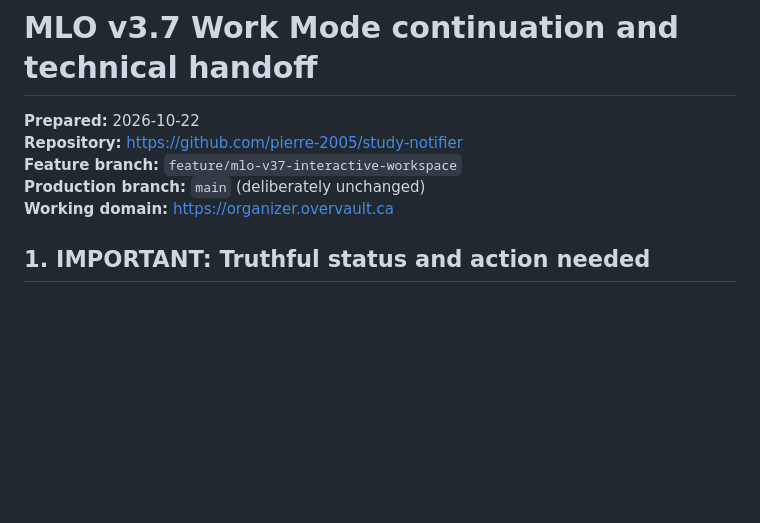
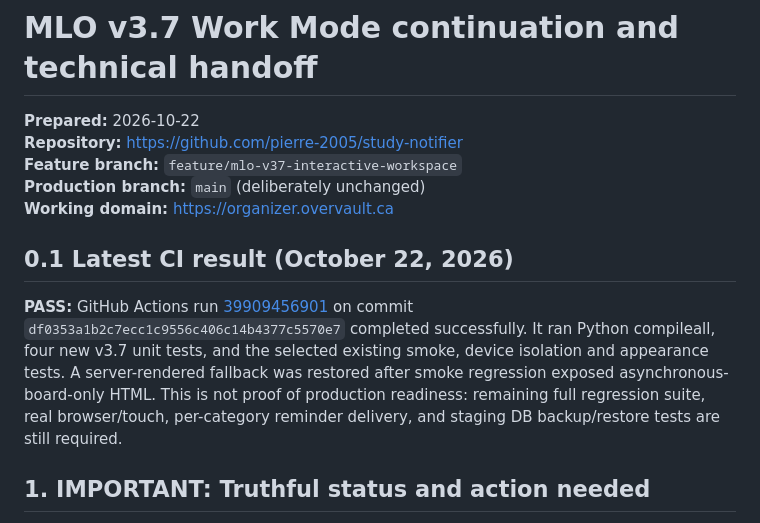
Before and after one commit to pierre-2005/study-notifier, a Markdown page: docs/MLO_V37_WORK_MODE_HANDOFF.md, the part around the change. Drawn GitHub-style; blank space fills up the shorter version.

Commit message:
docs(v3.7): record passing PR CI and remaining rollout gates

```diff
--- a/docs/MLO_V37_WORK_MODE_HANDOFF.md
+++ b/docs/MLO_V37_WORK_MODE_HANDOFF.md
@@ -4,6 +4,9 @@
 **Feature branch:** `feature/mlo-v37-interactive-workspace`
 **Production branch:** `main` (deliberately unchanged)
 **Working domain:** https://organizer.overvault.ca
+
+## 0.1 Latest CI result (October 22, 2026)
+**PASS:** GitHub Actions run [39909456901](https://github.com/pierre-2005/study-notifier/actions/runs/39909456901) on commit `df0353a1b2c7ecc1c9556c406c14b4377c5570e7` completed successfully. It ran Python compileall, four new v3.7 unit tests, and the selected existing smoke, device isolation and appearance tests. A server-rendered fallback was restored after smoke regression exposed asynchronous-board-only HTML. This is not proof of production readiness: remaining full regression suite, real browser/touch, per-category reminder delivery, and staging DB backup/restore tests are still required.
 
 ## 1. IMPORTANT: Truthful status and action needed
 A first-pass **source integration has been committed to a separate GitHub feature branch**. This is NOT yet a production-ready or deployed v3.7 release. The author of this handoff had authenticated read/write access to GitHub and inspected repository paths, but could not clone the repository into the local execution container because external Git DNS was unavailable. Repository-wide tests and an actual running browser environment were therefore not available locally. A new PR-specific CI workflow was added. Review the PR check results, inspect the code, run a staging migration and verify live behavior before merging into `main`.
```
